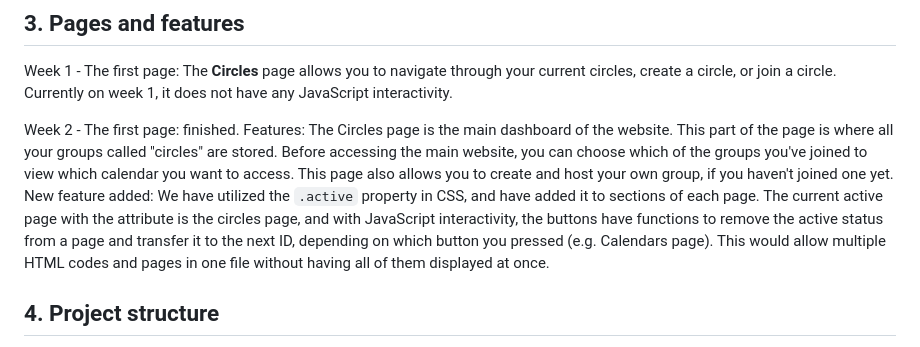
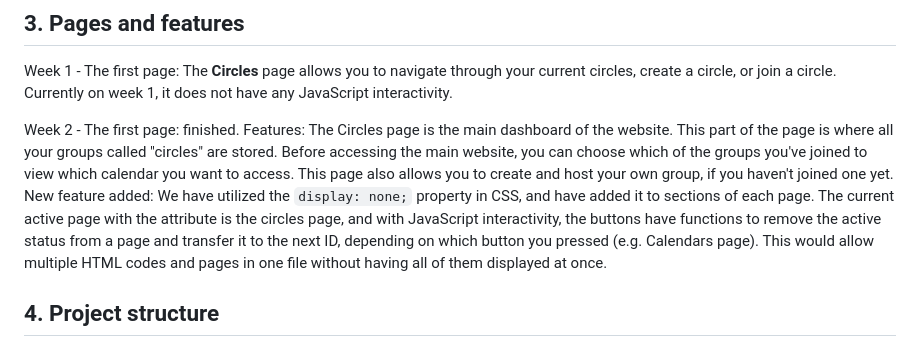
Before and after one commit to Ezekielley/Hour.ly, a Markdown page: README.md, the part around the change. Drawn GitHub-style.

```diff
--- a/README.md
+++ b/README.md
@@ -12,7 +12,7 @@ Hour.ly can be viewed at `https://github.com/Ezekielley/Hour.ly/tree/main` by op
 Week 1 - The first page: The **Circles** page allows you to navigate through your current circles, create a circle, or join a circle. Currently on week 1, it does not have any JavaScript interactivity.
 
 Week 2 - The first page: finished. Features: The Circles page is the main dashboard of the website. This part of the page is where all your groups called "circles" are stored. Before accessing the main website, you can choose which of the groups you've joined to view which calendar you want to access. This page also allows you to create and host your own group, if you haven't joined one yet.
-New feature added: We have utilized the `.active` property in CSS, and have added it to sections of each page. The current active page with the attribute is the circles page, and with JavaScript interactivity, the buttons have functions to remove the active status from a page and transfer it to the next ID, depending on which button you pressed (e.g. Calendars page). This would allow multiple HTML codes and pages in one file without having all of them displayed at once.
+New feature added: We have utilized the `display: none;` property in CSS, and have added it to sections of each page. The current active page with the attribute is the circles page, and with JavaScript interactivity, the buttons have functions to remove the active status from a page and transfer it to the next ID, depending on which button you pressed (e.g. Calendars page). This would allow multiple HTML codes and pages in one file without having all of them displayed at once.
 
 ## 4. Project structure
 
```
